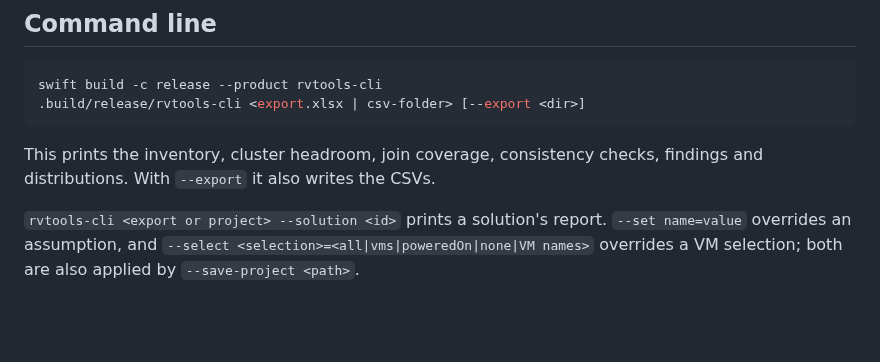
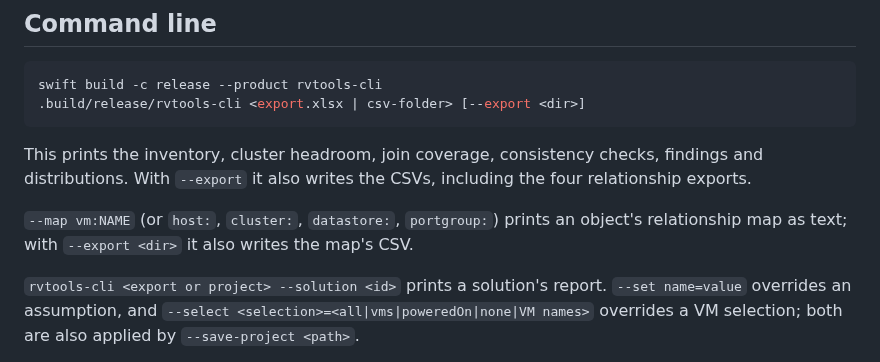
Before and after one commit to xzitony/rvtools-analyzer, a Markdown page: README.md, the part around one of its changes. Drawn GitHub-style; blank space fills up the shorter version.

````diff
--- a/README.md
+++ b/README.md
@@ -160,7 +180,9 @@ swift build -c release --product rvtools-cli
 .build/release/rvtools-cli <export.xlsx | csv-folder> [--export <dir>]
 ```
 
-This prints the inventory, cluster headroom, join coverage, consistency checks, findings and distributions. With `--export` it also writes the CSVs.
+This prints the inventory, cluster headroom, join coverage, consistency checks, findings and distributions. With `--export` it also writes the CSVs, including the four relationship exports.
+
+`--map vm:NAME` (or `host:`, `cluster:`, `datastore:`, `portgroup:`) prints an object's relationship map as text; with `--export <dir>` it also writes the map's CSV.
 
 `rvtools-cli <export or project> --solution <id>` prints a solution's report. `--set name=value` overrides an assumption, and `--select <selection>=<all|vms|poweredOn|none|VM names>` overrides a VM selection; both are also applied by `--save-project <path>`.
 
````
Also changed, not shown: other parts of README.md (+20 -0 lines), docs/images/relationship-map.png (added), 11 other files.
